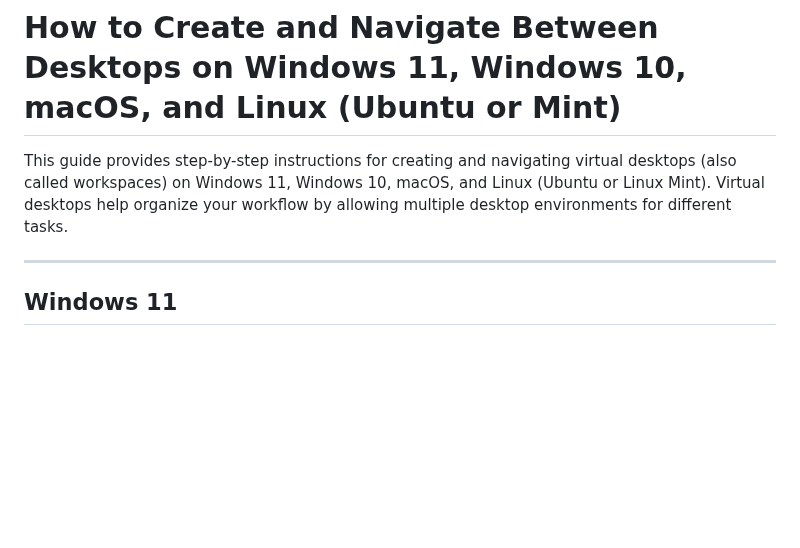
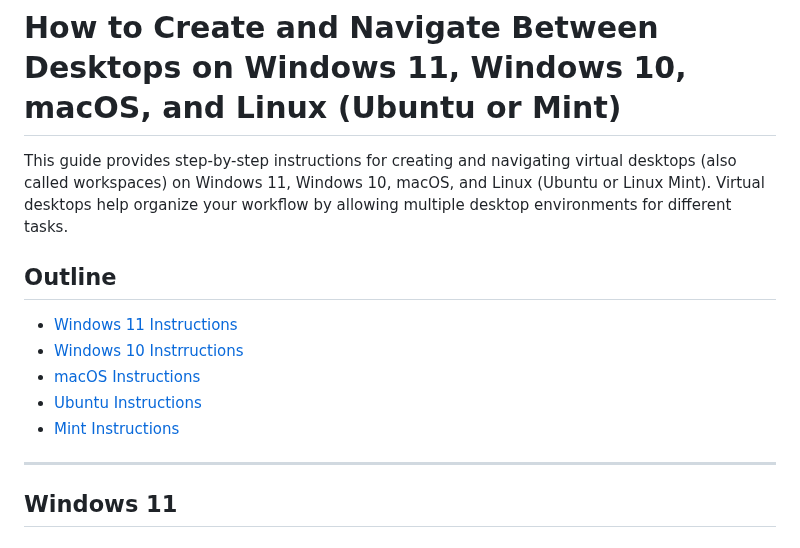
Before and after one commit to jcpartri/python-with-a-worldview, a Markdown page: chapter_0/Desktop_Management_Instructions.md, the part around the change. Rendered like a GitHub page; blank space fills up the shorter version.

```diff
--- a/chapter_0/Desktop_Management_Instructions.md
+++ b/chapter_0/Desktop_Management_Instructions.md
@@ -1,6 +1,14 @@
 # How to Create and Navigate Between Desktops on Windows 11, Windows 10, macOS, and Linux (Ubuntu or Mint)
 
 This guide provides step-by-step instructions for creating and navigating virtual desktops (also called workspaces) on Windows 11, Windows 10, macOS, and Linux (Ubuntu or Linux Mint). Virtual desktops help organize your workflow by allowing multiple desktop environments for different tasks.
+
+## Outline
+
+- [Windows 11 Instructions](#windows-11)
+- [Windows 10 Instrructions](#windows-10)
+- [macOS Instructions](#macos)
+- [Ubuntu Instructions](#linux-ubuntu)
+- [Mint Instructions](#linux-linux-mint)
 
 ---
 
```
